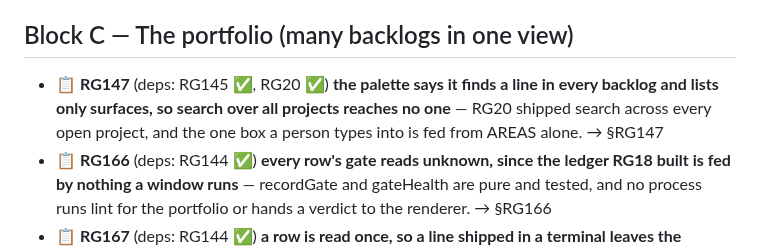
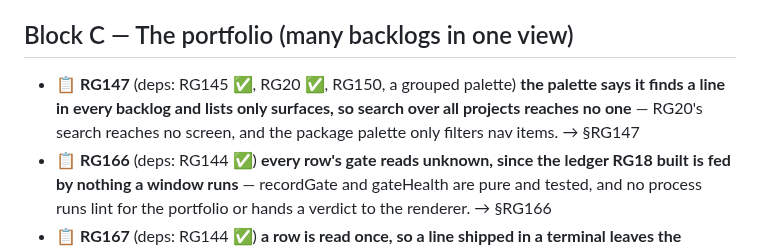
Before and after one commit to alegauss/roadkeep-gui, a Markdown page: docs/ROADMAP.md, the part around the change. Rendered like a GitHub page.

```diff
--- a/docs/ROADMAP.md
+++ b/docs/ROADMAP.md
@@ -15,7 +15,7 @@
 
 ## Block C — The portfolio (many backlogs in one view)
 
-- 📋 **RG147** (deps: RG145 ✅, RG20 ✅) **the palette says it finds a line in every backlog and lists only surfaces, so search over all projects reaches no one** — RG20 shipped search across every open project, and the one box a person types into is fed from AREAS alone. → §RG147
+- 📋 **RG147** (deps: RG145 ✅, RG20 ✅, RG150, a grouped palette) **the palette says it finds a line in every backlog and lists only surfaces, so search over all projects reaches no one** — RG20's search reaches no screen, and the package palette only filters nav items. → §RG147
 - 📋 **RG166** (deps: RG144 ✅) **every row's gate reads unknown, since the ledger RG18 built is fed by nothing a window runs** — recordGate and gateHealth are pure and tested, and no process runs lint for the portfolio or hands a verdict to the renderer. → §RG166
 - 📋 **RG167** (deps: RG144 ✅) **a row is read once, so a line shipped in a terminal leaves the portfolio stale until the window reopens** — RG144 tells a screen when a project's files move, and the portfolio subscribes to nothing, so its counts outlive the backlog they came from. → §RG167
 
```
Also changed, not shown: docs/IMPROVEMENTS.md (+5 -2 lines).
